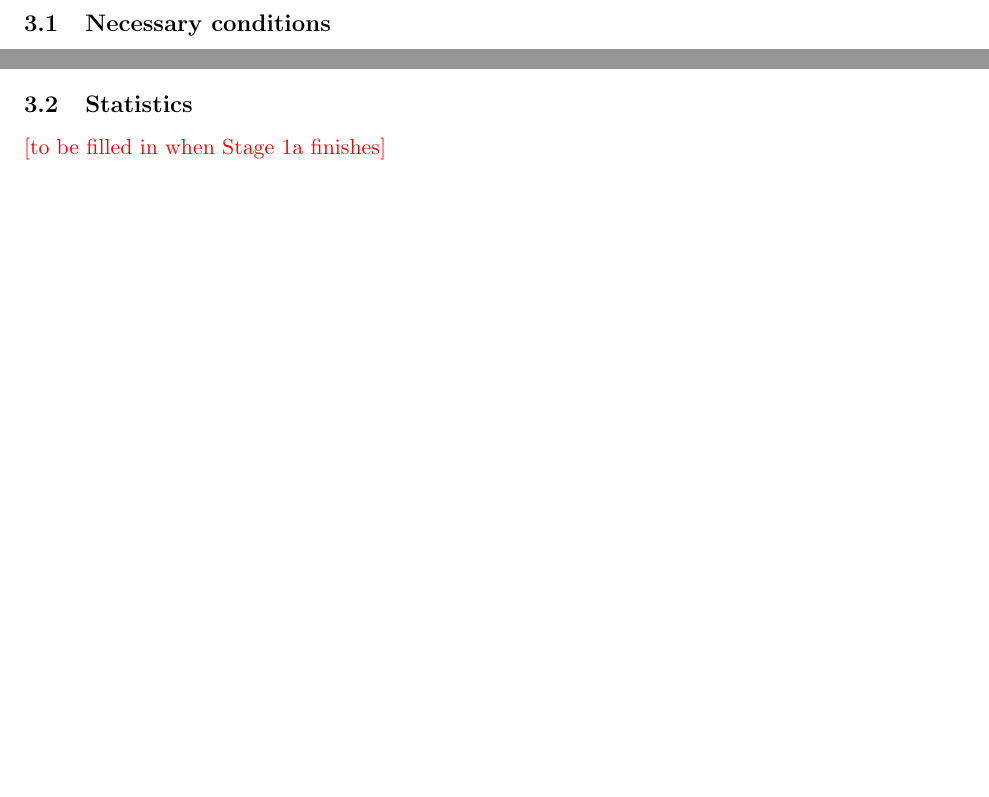
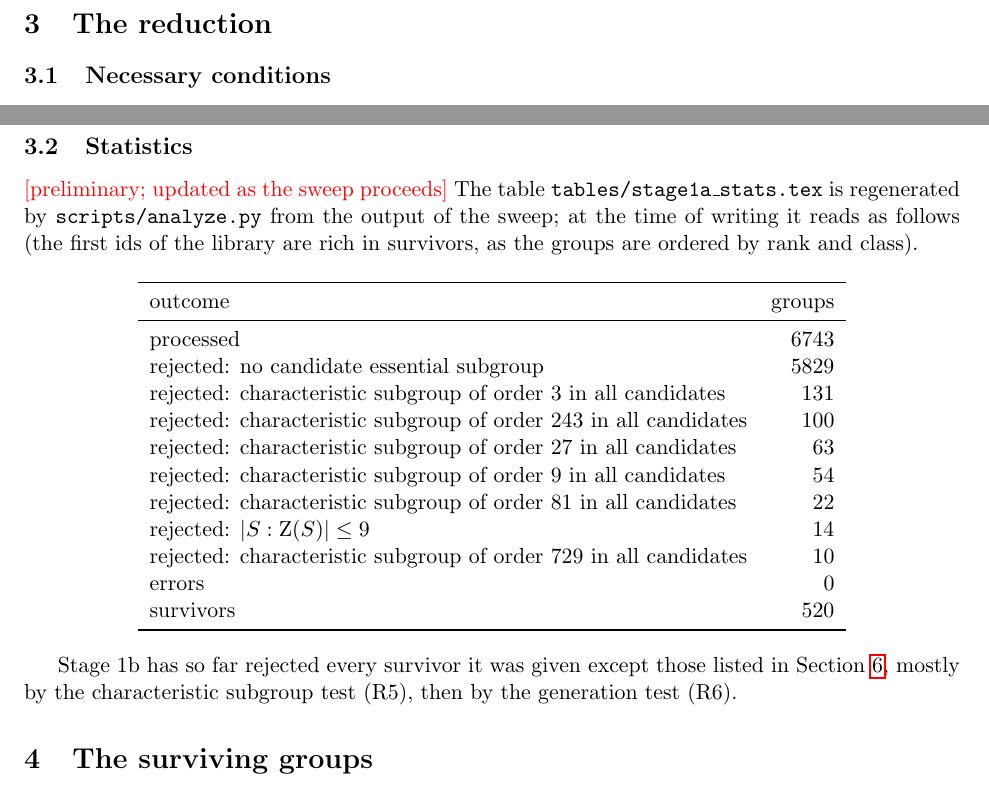
Before and after one commit to semeraro3733-glitch/FusionSystems, a LaTeX paper (order38/report.tex): two parts of pages 3 and 4 of 14 before the commit and two parts of pages 3 and 5 of 14 after it, joined at a grey line, cut at the place of the change, the shorter picture padded with empty space. The pictures show the PDF file order38/report.pdf that the author committed with the source.

Commit message:
order38: report: preliminary Stage 1a statistics table
Co-Authored-By: Claude Fable 5.1 <noreply@anthropic.com>
Claude-Session: https://claude.ai/code/session_01FNGzsZYJvShTj5Z4BBe7kY

```diff
--- a/order38/report.tex
+++ b/order38/report.tex
@@ -255,7 +255,19 @@ O^3(\Aut(S))$.
 \end{proof}
 
 \subsection{Statistics}
-\textcolor{red}{[to be filled in when Stage 1a finishes]}
+\textcolor{red}{[preliminary; updated as the sweep proceeds]}  The table
+\texttt{tables/stage1a\_stats.tex} is regenerated by
+\texttt{scripts/analyze.py} from the output of the sweep; at the time of
+writing it reads as follows (the first ids of the library are rich in
+survivors, as the groups are ordered by rank and class).
+
+\begin{center}
+\input{tables/stage1a_stats.tex}
+\end{center}
+
+Stage 1b has so far rejected every survivor it was given except those
+listed in Section~\ref{sec:results}, mostly by the characteristic subgroup
+test (R5), then by the generation test (R6).
 
 \section{The surviving groups}\label{sec:groups}
 \textcolor{red}{[to be filled in]}
```
Also changed, not shown: order38/report.pdf.
